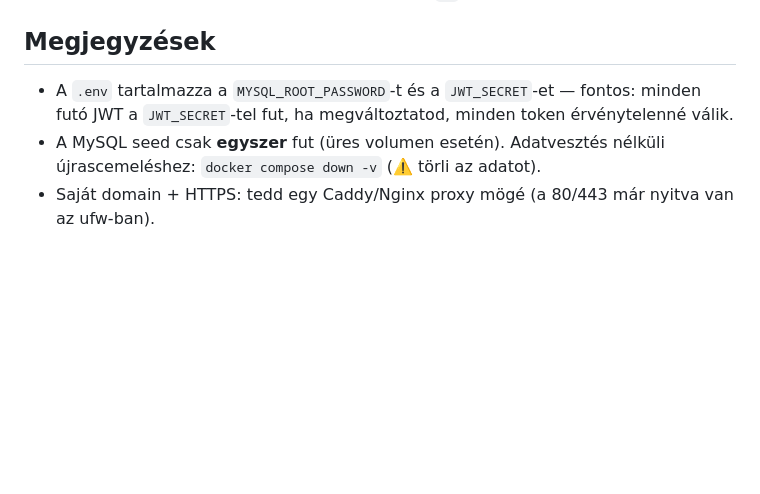
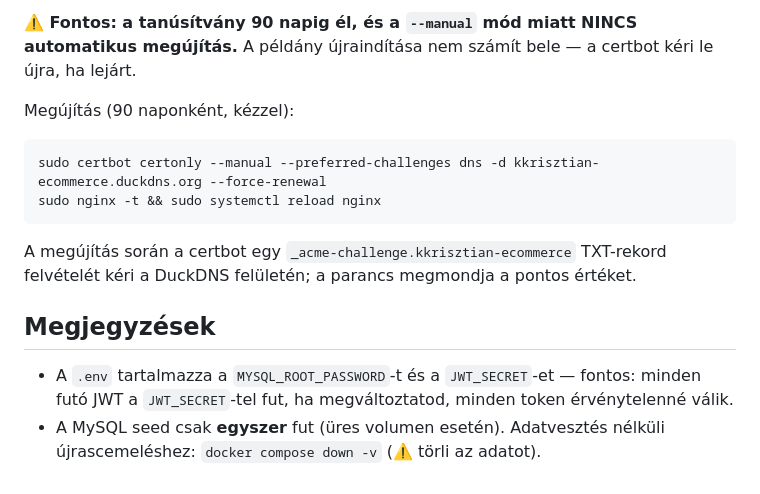
Before and after one commit to kenyereskrisztian/Scalable_E-Commerce_Platform, a Markdown page: docs/VPS-deploy.md, the part around one of its changes. Rendered like a GitHub page; blank space fills up the shorter version.

Commit message:
VPS-deploy.md beleírva a certbot használatával a tanusítvány megigénylés + a domain név is

````diff
--- a/docs/VPS-deploy.md
+++ b/docs/VPS-deploy.md
@@ -121,5 +192,15 @@ Indítás/kikapcsolás után a ["Ellenőrzés"](#ellenőrzés) szakaszbeli `ps`-
+**⚠️ Fontos: a tanúsítvány 90 napig él, és a `--manual` mód miatt NINCS automatikus megújítás.** A példány újraindítása nem számít bele — a certbot kéri le újra, ha lejárt.
+
+Megújítás (90 naponként, kézzel):
+
+```bash
+sudo certbot certonly --manual --preferred-challenges dns -d kkrisztian-ecommerce.duckdns.org --force-renewal
+sudo nginx -t && sudo systemctl reload nginx
+```
+
+A megújítás során a certbot egy `_acme-challenge.kkrisztian-ecommerce` TXT-rekord felvételét kéri a DuckDNS felületén; a parancs megmondja a pontos értéket.
+
 ## Megjegyzések
 
 - A `.env` tartalmazza a `MYSQL_ROOT_PASSWORD`-t és a `JWT_SECRET`-et — fontos: minden futó JWT a `JWT_SECRET`-tel fut, ha megváltoztatod, minden token érvénytelenné válik.
 - A MySQL seed csak **egyszer** fut (üres volumen esetén). Adatvesztés nélküli újrascemeléshez: `docker compose down -v` (⚠️ törli az adatot).
-- Saját domain + HTTPS: tedd egy Caddy/Nginx proxy mögé (a 80/443 már nyitva van az ufw-ban).
````
Also changed, not shown: other parts of docs/VPS-deploy.md (+71 -0 lines).
